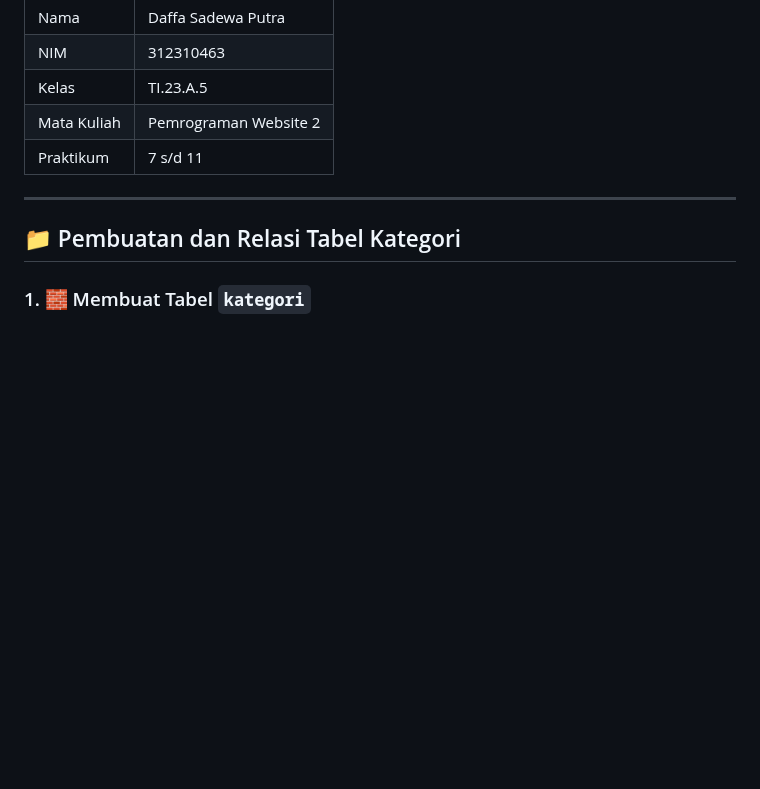
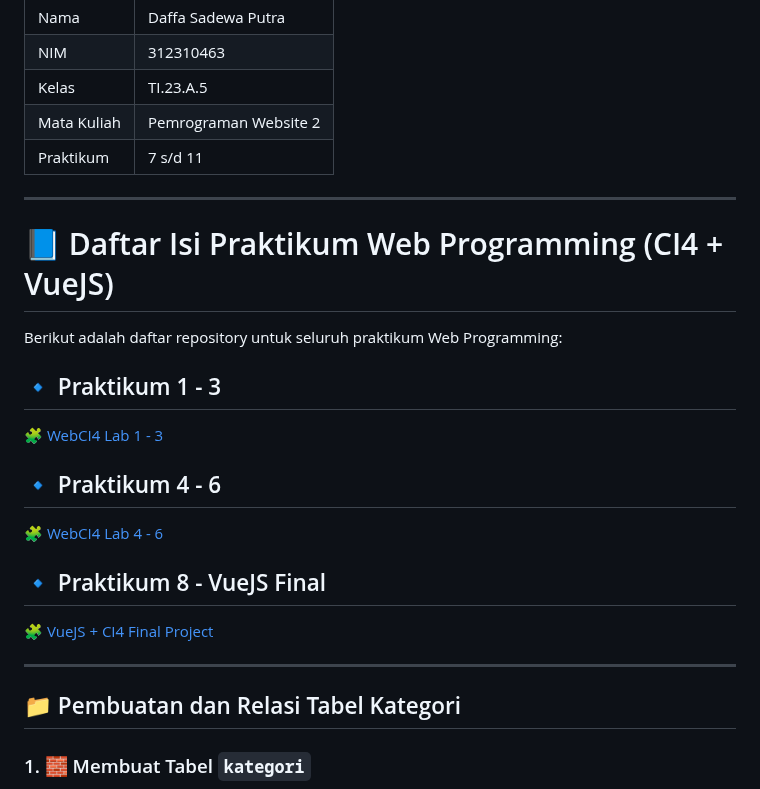
Before and after one commit to Daffasp/PraktikumWeb11, a Markdown page: README.md, the part around the change. Drawn GitHub-style; blank space fills up the shorter version.

```diff
--- a/README.md
+++ b/README.md
@@ -10,6 +10,20 @@
 | Kelas         | TI.23.A.5                  |
 | Mata Kuliah   | Pemrograman Website 2      |
 | Praktikum     | 7 s/d 11                   |
+
+---
+# 📘 Daftar Isi Praktikum Web Programming (CI4 + VueJS)
+
+Berikut adalah daftar repository untuk seluruh praktikum Web Programming:
+
+## 🔹 Praktikum 1 - 3
+[🧩 WebCI4 Lab 1 - 3](https://github.com/Daffasp/Lab7Websiteee)
+
+## 🔹 Praktikum 4 - 6
+[🧩 WebCI4 Lab 4 - 6](https://github.com/Daffasp/Lab11_ci4)
+
+## 🔹 Praktikum 8 - VueJS Final
+[🧩 VueJS + CI4 Final Project](https://github.com/Daffasp/Lab_vuejs)
 
 ---
 
```
